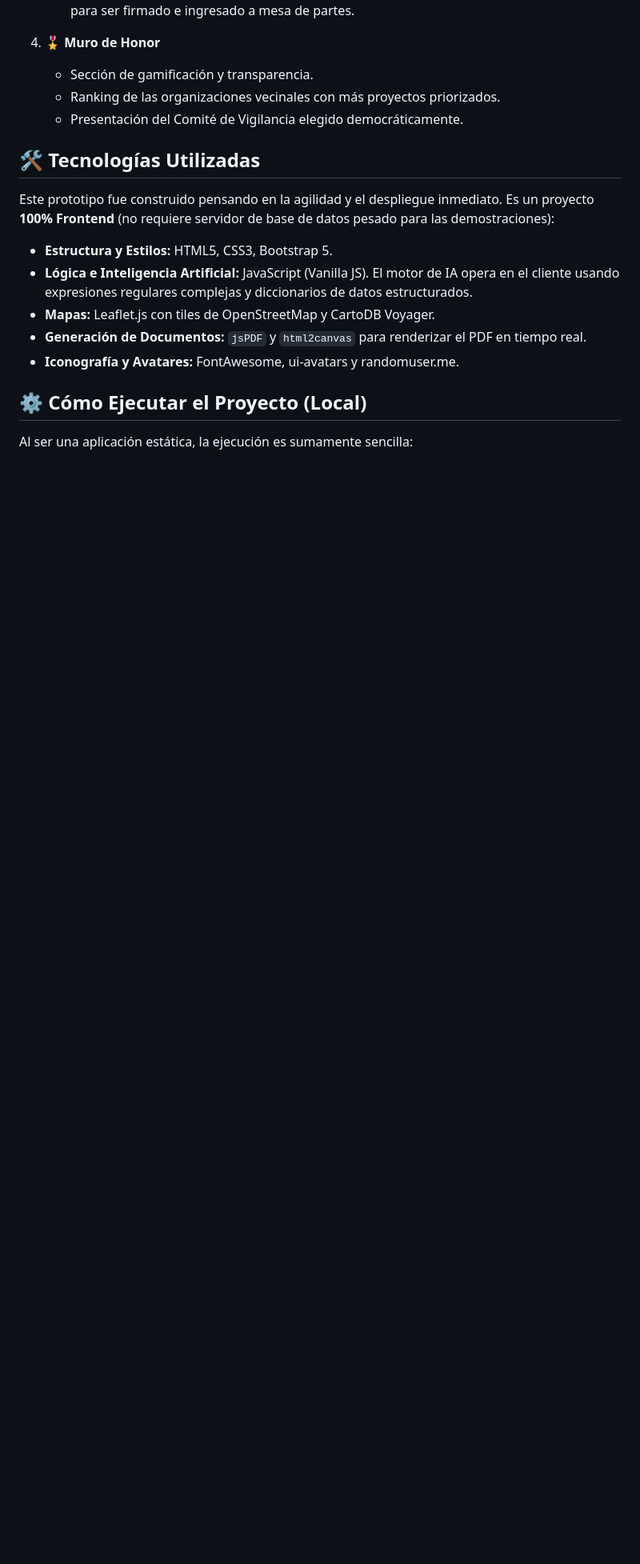
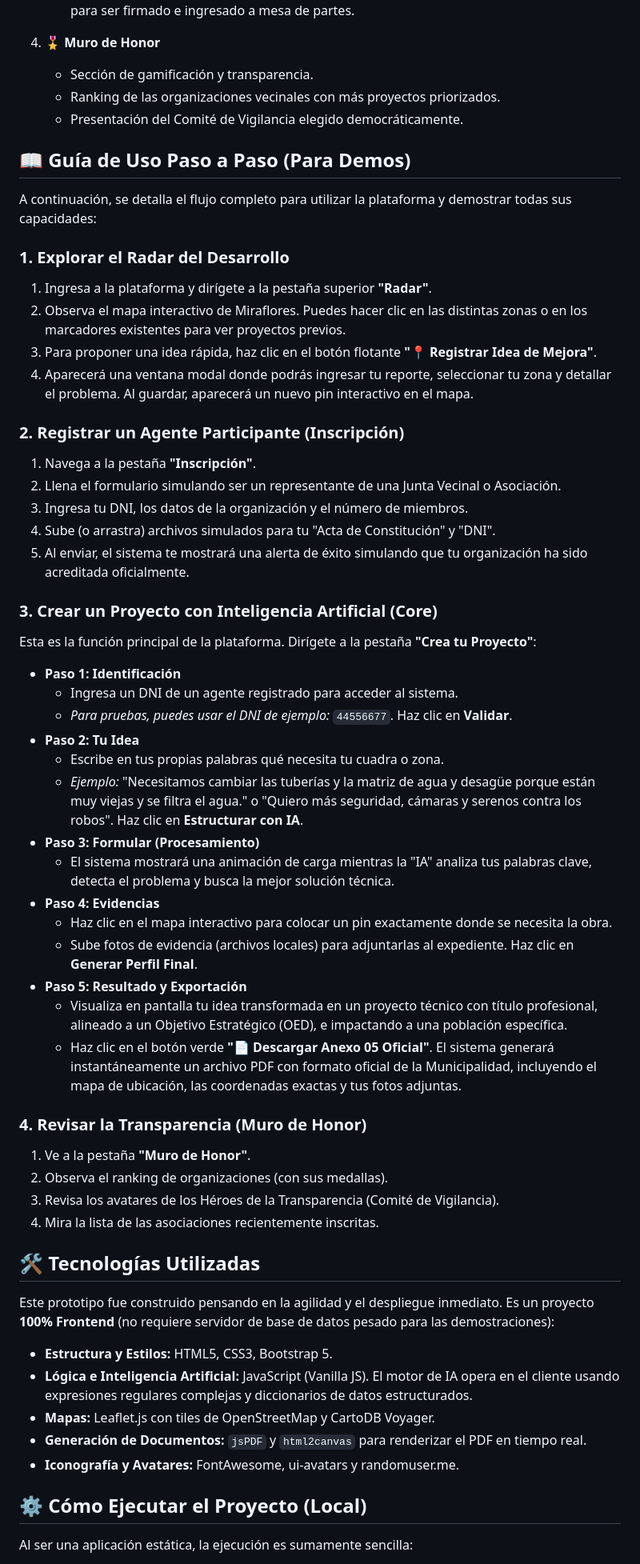
Before and after one commit to rralDev/miraflores_IA, a Markdown page: README.md, the part around the change. Shown at 80% size. Drawn GitHub-style; blank space fills up the shorter version.

Commit message:
docs: Añadir guía de uso paso a paso al README

```diff
--- a/README.md
+++ b/README.md
@@ -26,6 +26,47 @@ La aplicación se divide en 4 módulos clave:
    - Ranking de las organizaciones vecinales con más proyectos priorizados.
    - Presentación del Comité de Vigilancia elegido democráticamente.
 
+## 📖 Guía de Uso Paso a Paso (Para Demos)
+
+A continuación, se detalla el flujo completo para utilizar la plataforma y demostrar todas sus capacidades:
+
+### 1. Explorar el Radar del Desarrollo
+1. Ingresa a la plataforma y dirígete a la pestaña superior **"Radar"**.
+2. Observa el mapa interactivo de Miraflores. Puedes hacer clic en las distintas zonas o en los marcadores existentes para ver proyectos previos.
+3. Para proponer una idea rápida, haz clic en el botón flotante **"📍 Registrar Idea de Mejora"**.
+4. Aparecerá una ventana modal donde podrás ingresar tu reporte, seleccionar tu zona y detallar el problema. Al guardar, aparecerá un nuevo pin interactivo en el mapa.
+
+### 2. Registrar un Agente Participante (Inscripción)
+1. Navega a la pestaña **"Inscripción"**.
+2. Llena el formulario simulando ser un representante de una Junta Vecinal o Asociación.
+3. Ingresa tu DNI, los datos de la organización y el número de miembros.
+4. Sube (o arrastra) archivos simulados para tu "Acta de Constitución" y "DNI".
+5. Al enviar, el sistema te mostrará una alerta de éxito simulando que tu organización ha sido acreditada oficialmente.
+
+### 3. Crear un Proyecto con Inteligencia Artificial (Core)
+Esta es la función principal de la plataforma. Dirígete a la pestaña **"Crea tu Proyecto"**:
+
+* **Paso 1: Identificación**
+  - Ingresa un DNI de un agente registrado para acceder al sistema.
+  - *Para pruebas, puedes usar el DNI de ejemplo:* `44556677`. Haz clic en **Validar**.
+* **Paso 2: Tu Idea**
+  - Escribe en tus propias palabras qué necesita tu cuadra o zona.
+  - *Ejemplo:* "Necesitamos cambiar las tuberías y la matriz de agua y desagüe porque están muy viejas y se filtra el agua." o "Quiero más seguridad, cámaras y serenos contra los robos". Haz clic en **Estructurar con IA**.
+* **Paso 3: Formular (Procesamiento)**
+  - El sistema mostrará una animación de carga mientras la "IA" analiza tus palabras clave, detecta el problema y busca la mejor solución técnica.
+* **Paso 4: Evidencias**
+  - Haz clic en el mapa interactivo para colocar un pin exactamente donde se necesita la obra.
+  - Sube fotos de evidencia (archivos locales) para adjuntarlas al expediente. Haz clic en **Generar Perfil Final**.
+* **Paso 5: Resultado y Exportación**
+  - Visualiza en pantalla tu idea transformada en un proyecto técnico con título profesional, alineado a un Objetivo Estratégico (OED), e impactando a una población específica.
+  - Haz clic en el botón verde **"📄 Descargar Anexo 05 Oficial"**. El sistema generará instantáneamente un archivo PDF con formato oficial de la Municipalidad, incluyendo el mapa de ubicación, las coordenadas exactas y tus fotos adjuntas.
+
+### 4. Revisar la Transparencia (Muro de Honor)
+1. Ve a la pestaña **"Muro de Honor"**.
+2. Observa el ranking de organizaciones (con sus medallas).
+3. Revisa los avatares de los Héroes de la Transparencia (Comité de Vigilancia).
+4. Mira la lista de las asociaciones recientemente inscritas.
+
 ## 🛠️ Tecnologías Utilizadas
 
 Este prototipo fue construido pensando en la agilidad y el despliegue inmediato. Es un proyecto **100% Frontend** (no requiere servidor de base de datos pesado para las demostraciones):
```
